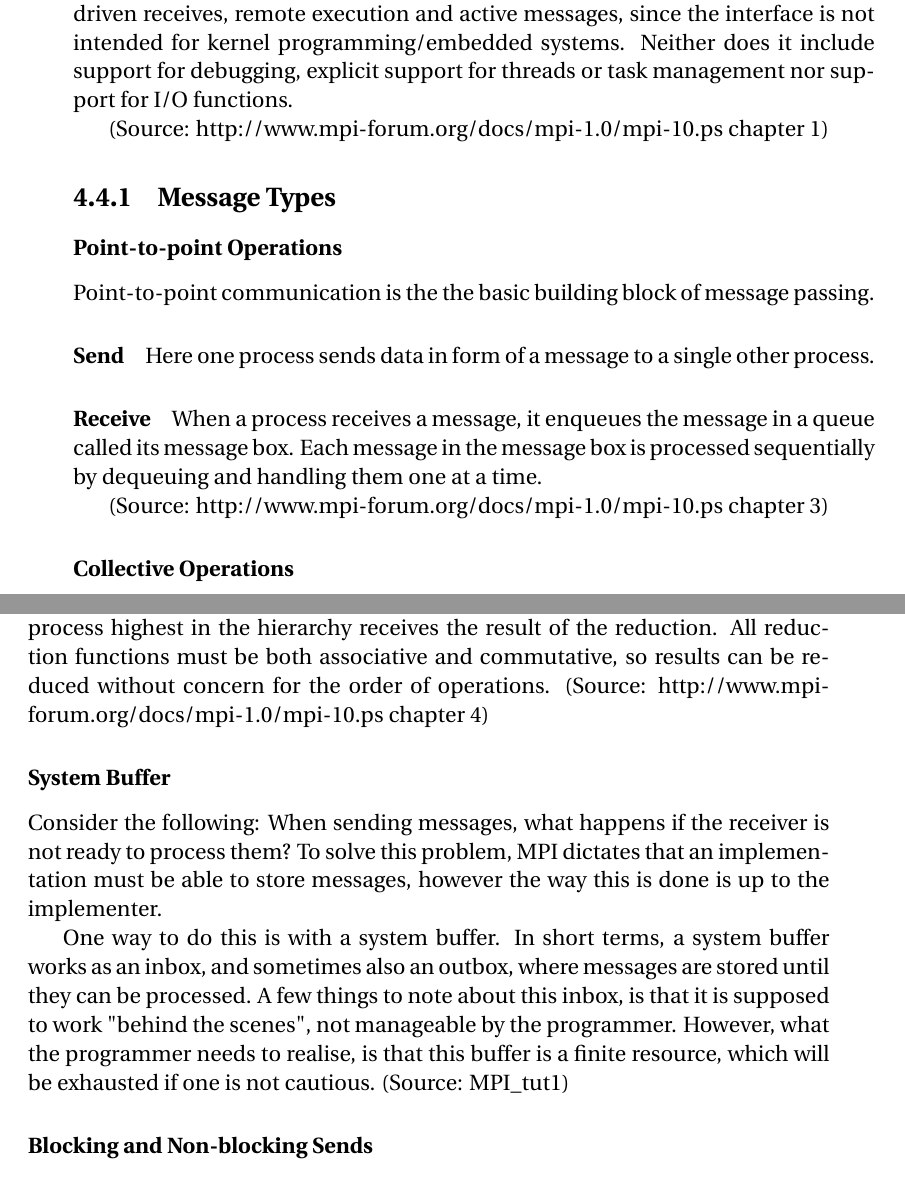
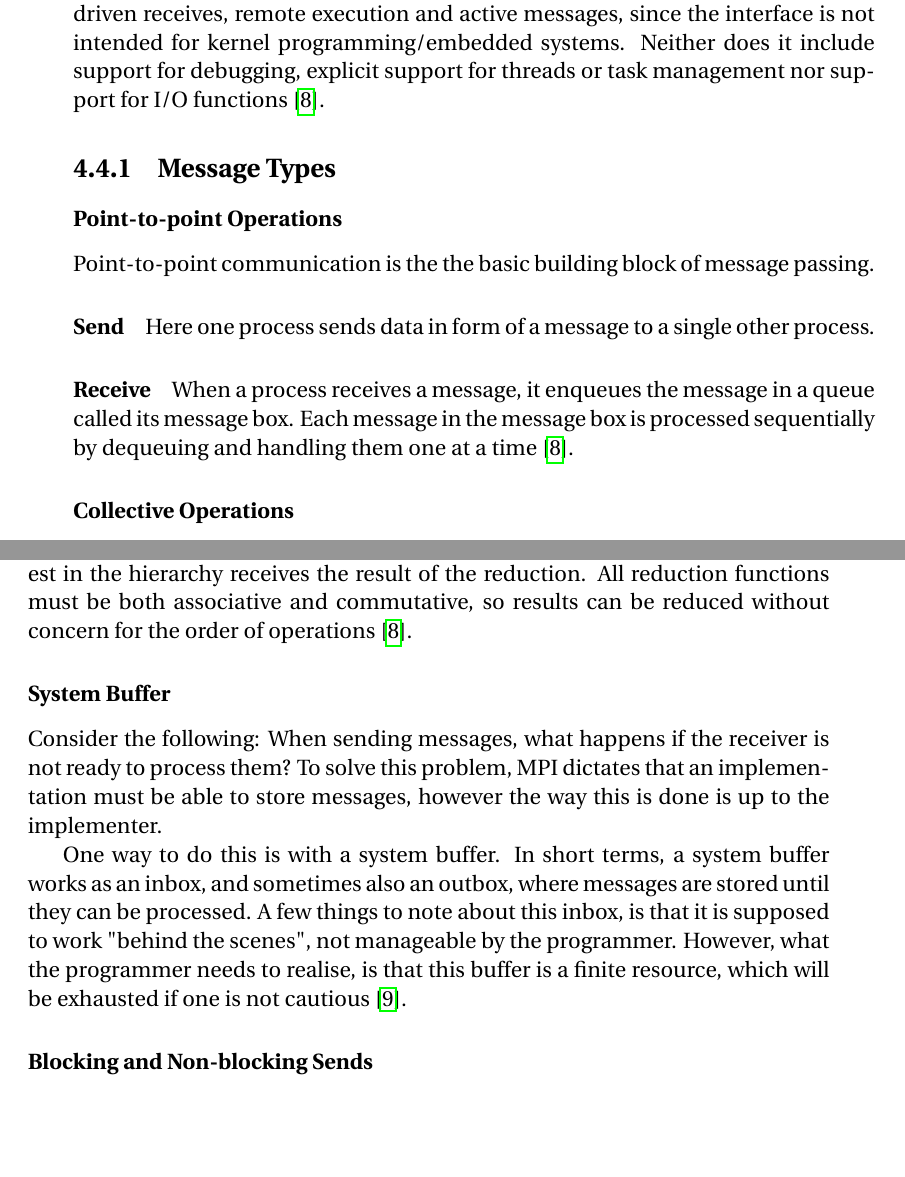
Before and after one commit to simonvandel/TLDR, a LaTeX thesis (Report/master.tex, which reads Report/Analysis/MPI/MPI.tex): two parts of pages 25 and 26 of 122, joined at a grey line, cut so that both start at the same text, the shorter picture padded with empty space. Compiled offline with pdfLaTeX.

Commit message:
ordentlige kilder

```diff
--- a/Report/Analysis/MPI/MPI.tex
+++ b/Report/Analysis/MPI/MPI.tex
@@ -5,9 +5,7 @@ The reason for creating this standard is to ensure portability and ease-of-use.
 
 MPI is designed to allow efficient communication between processes, use in heterogeneous environments and ensure thread-safety. The semantics of the interface itself should be independent from any language it is implemented in, however it does focus on providing convenient bindings for the C and Fortran languages. MPI also specifies how communication failures are dealt with, in the underlying systems.
 
-The standard is designed for message passing only and does not include specifications for explicit operations on shared memory. Operations, that go beyond the current operating system support, are not included. These include interrupt-driven receives, remote execution and active messages, since the interface is not intended for kernel programming/embedded systems. Neither does it include support for debugging, explicit support for threads or task management nor support for I/O functions.
-
-(Source: http://www.mpi-forum.org/docs/mpi-1.0/mpi-10.ps chapter 1)
+The standard is designed for message passing only and does not include specifications for explicit operations on shared memory. Operations, that go beyond the current operating system support, are not included. These include interrupt-driven receives, remote execution and active messages, since the interface is not intended for kernel programming/embedded systems. Neither does it include support for debugging, explicit support for threads or task management nor support for I/O functions \cite{mpi1}.
 
 \subsection{Message Types}
 
@@ -16,9 +14,7 @@ Point-to-point communication is the the basic building block of message passing.
 \paragraph{Send}
 Here one process sends data in form of a message to a single other process.
 \paragraph{Receive}
-When a process receives a message, it enqueues the message in a queue called its message box. Each message in the message box is processed sequentially by dequeuing and handling them one at a time.
-
-(Source: http://www.mpi-forum.org/docs/mpi-1.0/mpi-10.ps chapter 3)
+When a process receives a message, it enqueues the message in a queue called its message box. Each message in the message box is processed sequentially by dequeuing and handling them one at a time \cite{mpi1}.
 
 \subsubsection{Collective Operations}
 \paragraph{Broadcast}
@@ -31,18 +27,15 @@ Scatter is a close relative to broadcast. It is also a one-to-many operation, bu
 Gather is a many-to-one operation and is the inverse of scatter. Here data from many processes are sent to one of them. This operation often implies a hierarchy of the processes containing the data, where the process highest in the hierarchy receives all the data (also from itself).
 
 \paragraph{Reduce}
-Reduce is a many-to-one operation. Here one operation, called the reduction function, is done on data from multiple processes and the result is placed in one of them. As with gather, a hierarchy is also customary and the process highest in the hierarchy receives the result of the reduction. All reduction functions must be both associative and commutative, so results can be reduced without concern for the order of operations.
-(Source: http://www.mpi-forum.org/docs/mpi-1.0/mpi-10.ps chapter 4)
+Reduce is a many-to-one operation. Here one operation, called the reduction function, is done on data from multiple processes and the result is placed in one of them. As with gather, a hierarchy is also customary and the process highest in the hierarchy receives the result of the reduction. All reduction functions must be both associative and commutative, so results can be reduced without concern for the order of operations \cite{mpi1}.
 
 \subsubsection{System Buffer}
 Consider the following: When sending messages, what happens if the receiver is not ready to process them? To solve this problem, MPI dictates that an implementation must be able to store messages, however the way this is done is up to the implementer.
 
-One way to do this is with a system buffer. In short terms, a system buffer works as an inbox, and sometimes also an outbox, where messages are stored until they can be processed. A few things to note about this inbox, is that it is supposed to work "behind the scenes", not manageable by the programmer. However, what the programmer needs to realise, is that this buffer is a finite resource, which will be exhausted if one is not cautious.
-(Source: MPI\_tut1)
+One way to do this is with a system buffer. In short terms, a system buffer works as an inbox, and sometimes also an outbox, where messages are stored until they can be processed. A few things to note about this inbox, is that it is supposed to work "behind the scenes", not manageable by the programmer. However, what the programmer needs to realise, is that this buffer is a finite resource, which will be exhausted if one is not cautious \cite{compLLNLMPI}.
 
 \subsubsection{Blocking and Non-blocking Sends}
 Messages can be divided into two distinct groups, the blocking sends and the non-blocking sends. The straight forward approach is the non-blocking send, where the sender assumes, or is certain, that the receiver is ready to handle the message. These types of messages return almost immediately, but there is no guarantee that the message was received, or how it was received.
 
 On the other hand there is the blocking send. This only returns after it is safe to modify the application buffer again. The sent data could still be sitting in a buffer, but it is considered safe.
 
-Generally, blocking sends are used for cases where it is crucial that the communication has been completed, and non-blocking sends are used to increase performance in cases where the communication is not crucial.
```
Also changed, not shown: Report/sources.bib (+15 -0 lines), Report/Analysis/MPI/MPI.tex (5 more changed lines).
